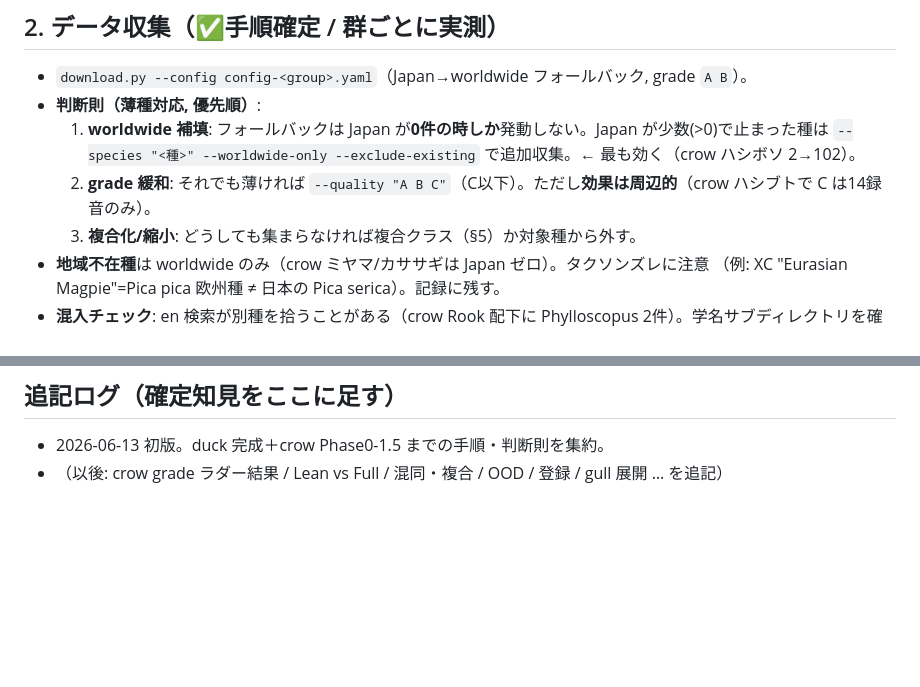
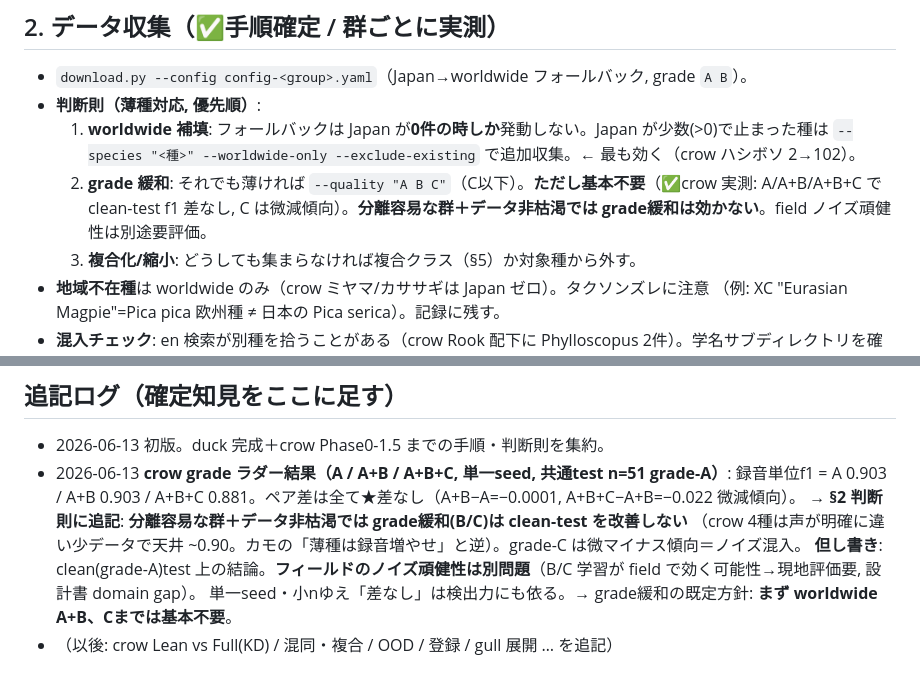
Before and after one commit to mushipi/bird-fine-classifier, a Markdown page: docs/group_classifier_playbook.md, 2 parts joined by grey strips. Rendered like a GitHub page; blank space fills up the shorter version.

Commit message:
docs(playbook): crow grade ラダー結果を反映（grade緩和は基本不要・分離容易群では効かない）
A/A+B/A+B+C で clean-test f1 差なし(C微減)。§2判断則+追記ログに確定知見。field頑健性は別途。

Co-Authored-By: Claude Opus 4.8 <noreply@anthropic.com>

```diff
--- a/docs/group_classifier_playbook.md
+++ b/docs/group_classifier_playbook.md
@@ -26,7 +26,8 @@
 - **判断則（薄種対応, 優先順）**:
   1. **worldwide 補填**: フォールバックは Japan が**0件の時しか**発動しない。Japan が少数(>0)で止まった種は
      `--species "<種>" --worldwide-only --exclude-existing` で追加収集。← 最も効く（crow ハシボソ 2→102）。
-  2. **grade 緩和**: それでも薄ければ `--quality "A B C"`（C以下）。ただし**効果は周辺的**（crow ハシブトで C は14録音のみ）。
+  2. **grade 緩和**: それでも薄ければ `--quality "A B C"`（C以下）。**ただし基本不要**（✅crow 実測: A/A+B/A+B+C で
+     clean-test f1 差なし, C は微減傾向）。**分離容易な群＋データ非枯渇では grade緩和は効かない**。field ノイズ頑健性は別途要評価。
   3. **複合化/縮小**: どうしても集まらなければ複合クラス（§5）か対象種から外す。
 - **地域不在種**は worldwide のみ（crow ミヤマ/カササギは Japan ゼロ）。タクソンズレに注意
   （例: XC "Eurasian Magpie"=Pica pica 欧州種 ≠ 日本の Pica serica）。記録に残す。
@@ -87,4 +88,10 @@
 
 ## 追記ログ（確定知見をここに足す）
 - 2026-06-13 初版。duck 完成＋crow Phase0-1.5 までの手順・判断則を集約。
-- （以後: crow grade ラダー結果 / Lean vs Full / 混同・複合 / OOD / 登録 / gull 展開 … を追記）
+- 2026-06-13 **crow grade ラダー結果（A / A+B / A+B+C, 単一seed, 共通test n=51 grade-A）**:
+  録音単位f1 = A 0.903 / A+B 0.903 / A+B+C 0.881。ペア差は全て★差なし（A+B−A=−0.0001, A+B+C−A+B=−0.022 微減傾向）。
+  → **§2 判断則に追記**: **分離容易な群＋データ非枯渇では grade緩和(B/C)は clean-test を改善しない**
+  （crow 4種は声が明確に違い少データで天井 ~0.90。カモの「薄種は録音増やせ」と逆）。grade-C は微マイナス傾向＝ノイズ混入。
+  **但し書き**: clean(grade-A)test 上の結論。**フィールドのノイズ頑健性は別問題**（B/C 学習が field で効く可能性→現地評価要, 設計書 domain gap）。
+  単一seed・小nゆえ「差なし」は検出力にも依る。→ grade緩和の既定方針: **まず worldwide A+B、Cまでは基本不要**。
+- （以後: crow Lean vs Full(KD) / 混同・複合 / OOD / 登録 / gull 展開 … を追記）
```
